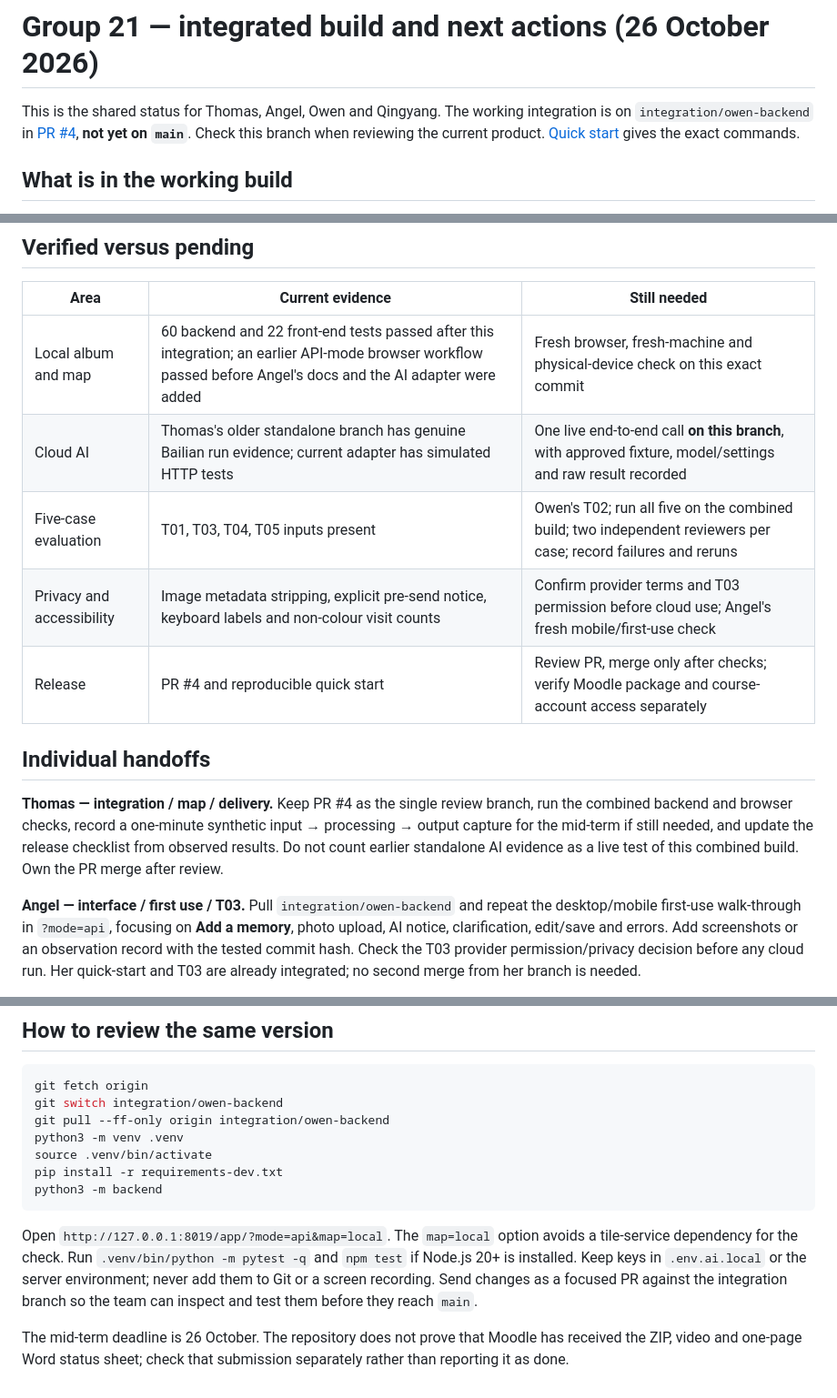
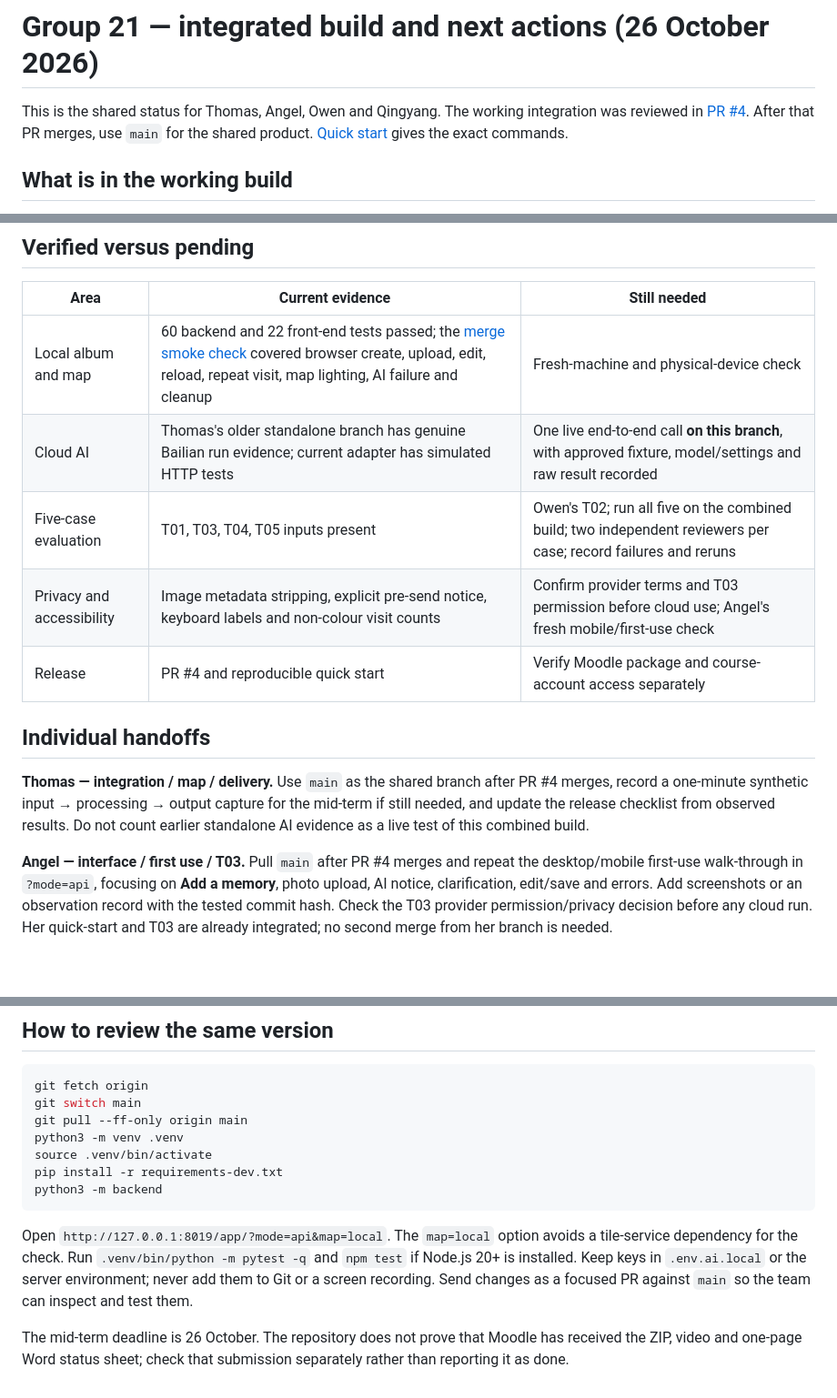
Before and after one commit to ThomasLin070217/AILT9019-Group21, a Markdown page: docs/TEAM_SYNC_2026-10-26.md, 3 parts joined by grey strips. Shown at 91% size. Drawn GitHub-style; blank space fills up the shorter version.

Commit message:
Record integrated browser smoke check before main merge

````diff
--- a/docs/TEAM_SYNC_2026-10-26.md
+++ b/docs/TEAM_SYNC_2026-10-26.md
@@ -1,7 +1,9 @@
 # Group 21 — integrated build and next actions (26 October 2026)
 
 This is the shared status for Thomas, Angel, Owen and Qingyang. The working
-integration is on `integration/owen-backend` in [PR #4](https://github.com/ThomasLin070217/AILT9019-Group21/pull/4), **not yet on `main`**. Check this branch when reviewing the current product. [Quick start](QUICK_START.md) gives the exact commands.
+integration was reviewed in [PR #4](https://github.com/ThomasLin070217/AILT9019-Group21/pull/4).
+After that PR merges, use `main` for the shared product. [Quick start](QUICK_START.md)
+gives the exact commands.
 
 ## What is in the working build
 
@@ -45,22 +47,21 @@ returns an error without changing the trip.
 
 | Area | Current evidence | Still needed |
 | --- | --- | --- |
-| Local album and map | 60 backend and 22 front-end tests passed after this integration; an earlier API-mode browser workflow passed before Angel's docs and the AI adapter were added | Fresh browser, fresh-machine and physical-device check on this exact commit |
+| Local album and map | 60 backend and 22 front-end tests passed; the [merge smoke check](../tests/evidence/2026-10-26-merge-smoke/RESULTS.md) covered browser create, upload, edit, reload, repeat visit, map lighting, AI failure and cleanup | Fresh-machine and physical-device check |
 | Cloud AI | Thomas's older standalone branch has genuine Bailian run evidence; current adapter has simulated HTTP tests | One live end-to-end call **on this branch**, with approved fixture, model/settings and raw result recorded |
 | Five-case evaluation | T01, T03, T04, T05 inputs present | Owen's T02; run all five on the combined build; two independent reviewers per case; record failures and reruns |
 | Privacy and accessibility | Image metadata stripping, explicit pre-send notice, keyboard labels and non-colour visit counts | Confirm provider terms and T03 permission before cloud use; Angel's fresh mobile/first-use check |
-| Release | PR #4 and reproducible quick start | Review PR, merge only after checks; verify Moodle package and course-account access separately |
+| Release | PR #4 and reproducible quick start | Verify Moodle package and course-account access separately |
 
 ## Individual handoffs
 
-**Thomas — integration / map / delivery.** Keep PR #4 as the single review
-branch, run the combined backend and browser checks, record a one-minute
+**Thomas — integration / map / delivery.** Use `main` as the shared branch after
+PR #4 merges, record a one-minute
 synthetic input → processing → output capture for the mid-term if still needed,
 and update the release checklist from observed results. Do not count earlier
-standalone AI evidence as a live test of this combined build. Own the PR merge
-after review.
+standalone AI evidence as a live test of this combined build.
 
-**Angel — interface / first use / T03.** Pull `integration/owen-backend` and
+**Angel — interface / first use / T03.** Pull `main` after PR #4 merges and
 repeat the desktop/mobile first-use walk-through in `?mode=api`, focusing on
 **Add a memory**, photo upload, AI notice, clarification, edit/save and errors.
 Add screenshots or an observation record with the tested commit hash. Check the
@@ -84,8 +85,8 @@ until those verdicts exist. T02 must be added first.
 
 ```bash
 git fetch origin
-git switch integration/owen-backend
-git pull --ff-only origin integration/owen-backend
+git switch main
+git pull --ff-only origin main
 python3 -m venv .venv
 source .venv/bin/activate
 pip install -r requirements-dev.txt
@@ -96,8 +97,7 @@ Open `http://127.0.0.1:8019/app/?mode=api&map=local`. The `map=local` option
 avoids a tile-service dependency for the check. Run `.venv/bin/python -m pytest -q`
 and `npm test` if Node.js 20+ is installed. Keep keys in `.env.ai.local` or the
 server environment; never add them to Git or a screen recording. Send changes
-as a focused PR against the integration branch so the team can inspect and test
-them before they reach `main`.
+as a focused PR against `main` so the team can inspect and test them.
 
 The mid-term deadline is 26 October. The repository does not prove that Moodle
 has received the ZIP, video and one-page Word status sheet; check that submission
````
Also changed, not shown: 1 other file.
